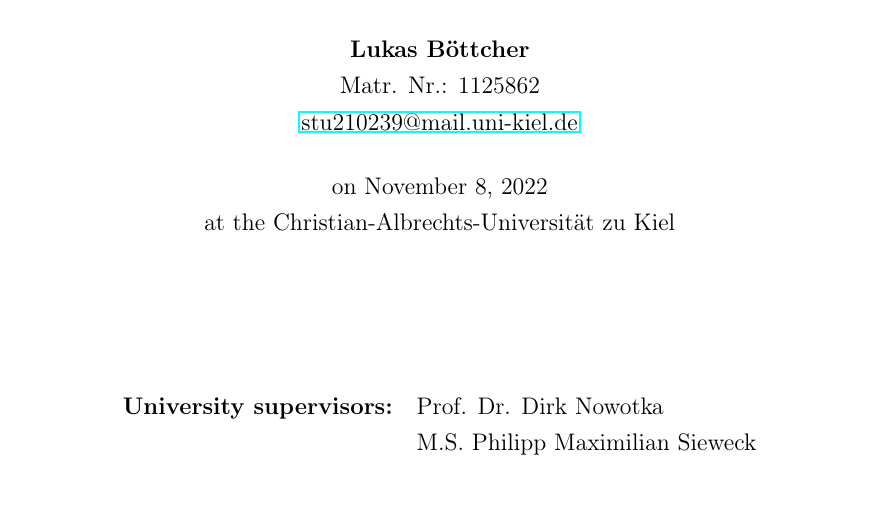
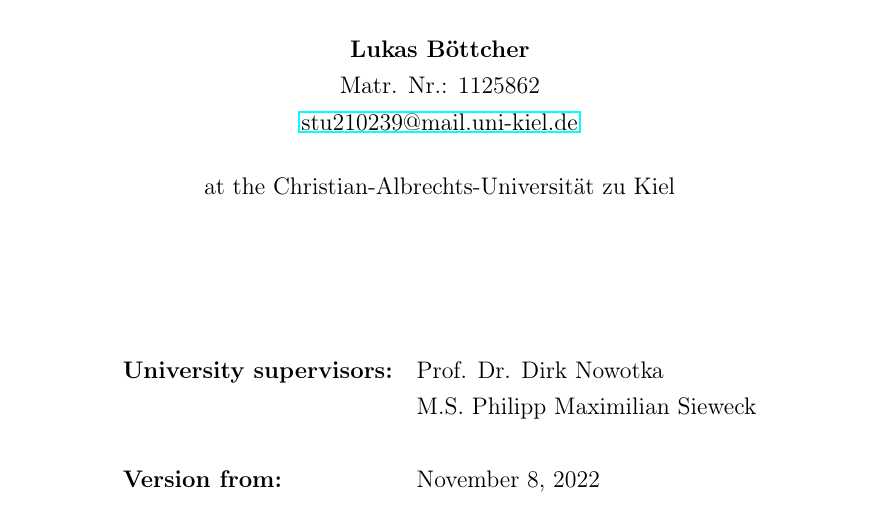
Before and after one commit to lukasboettcher/msc-paper, a LaTeX thesis (main.tex, which reads include/cover.tex): part of page 1 of 54, cut so that both start at the same text. Compiled offline with pdfLaTeX.

Commit message:
instead of a submission date, set version

```diff
--- a/include/cover.tex
+++ b/include/cover.tex
@@ -41,8 +41,6 @@
     Matr. Nr.: \myStudentID{} \\
     \href{mailto:stu210239@mail.uni-kiel.de}{stu210239@mail.uni-kiel.de}\\[0.5cm]
 
-
-    on \today \\
     at the \myHochschule{} \\
 
     \vfill
@@ -51,6 +49,7 @@
         \textbf{University supervisors:} & Prof. Dr. Dirk Nowotka          \\
                                          & M.S. Philipp Maximilian Sieweck \\
                                          &                                 \\
+        \textbf{Version from: }          & \today                          \\
     \end{tabular}
 
     \vfill
```
